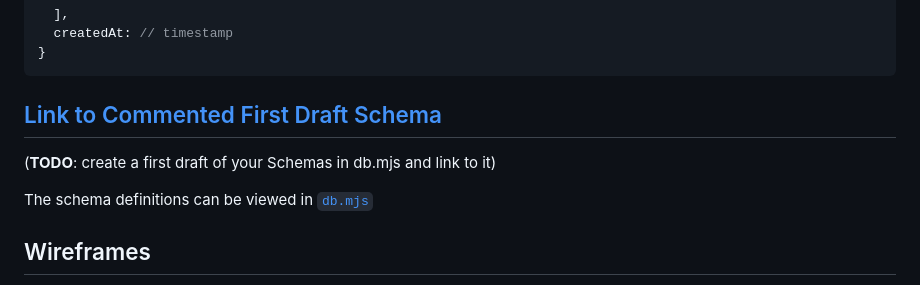
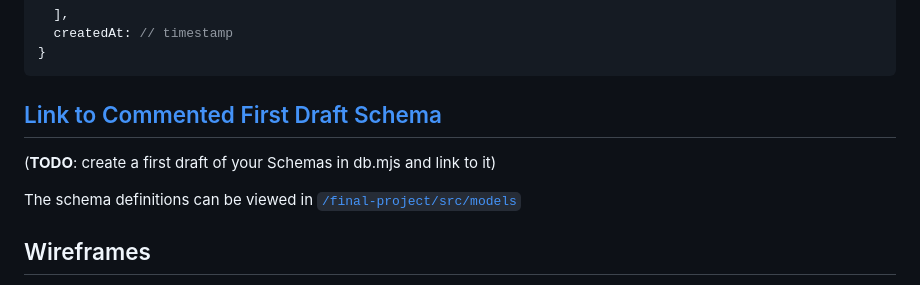
Before and after one commit to shubhiupa19/VibeCheck, a Markdown page: README.md, the part around one of its changes. GitHub-like rendering.

```diff
--- a/README.md
+++ b/README.md
@@ -70,7 +70,7 @@ An Example Friend with Embedded Interactions:
 
 (__TODO__: create a first draft of your Schemas in db.mjs and link to it)
 
-The schema definitions can be viewed in [`db.mjs`](/final-project/src/models)
+The schema definitions can be viewed in [`/final-project/src/models`](/final-project/src/models)
 
 ## Wireframes
 
```
Also changed, not shown: other parts of README.md (+1 -1 lines).
